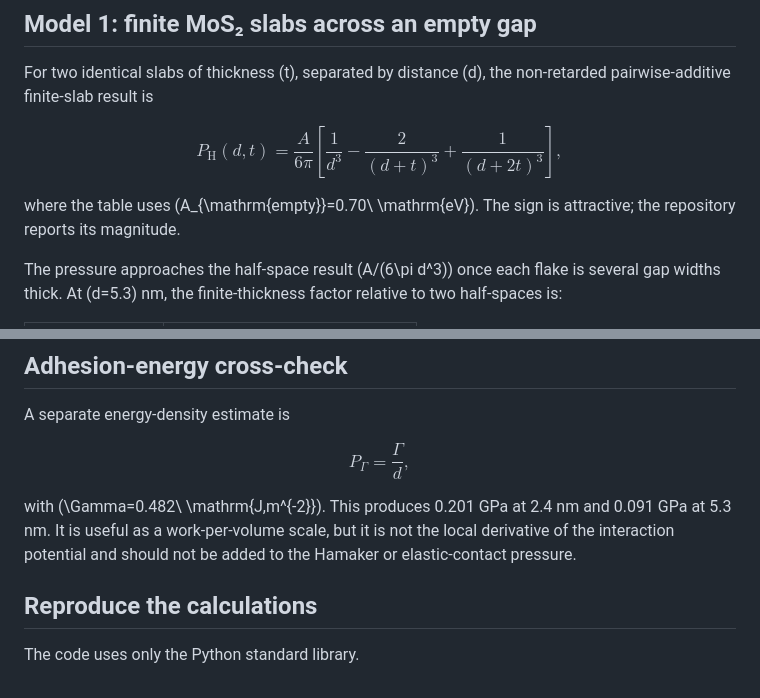
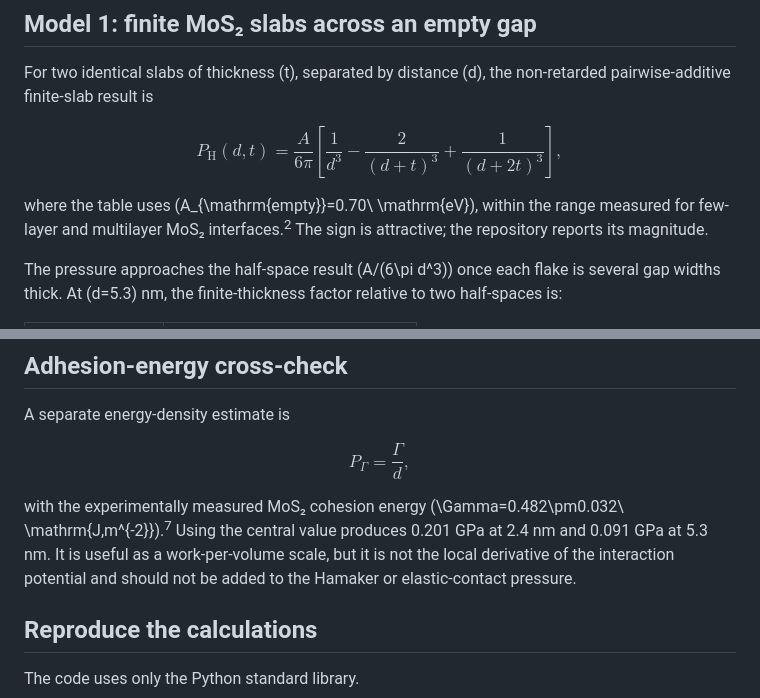
Before and after one commit to cuiyist/MoS2-Au-MoS2, a Markdown page: confinement-pressure-analysis/README.md, 2 parts joined by grey strips. Rendered like a GitHub page.

```diff
--- a/confinement-pressure-analysis/README.md
+++ b/confinement-pressure-analysis/README.md
@@ -53,7 +53,7 @@ P_{\mathrm{H}}(d,t)=\frac{A}{6\pi}
 \right],
 $$
 
-where the table uses \(A_{\mathrm{empty}}=0.70\ \mathrm{eV}\). The sign is attractive; the repository reports its magnitude.
+where the table uses \(A_{\mathrm{empty}}=0.70\ \mathrm{eV}\), within the range measured for few-layer and multilayer MoS₂ interfaces.<sup>2</sup> The sign is attractive; the repository reports its magnitude.
 
 The pressure approaches the half-space result \(A/(6\pi d^3)\) once each flake is several gap widths thick. At \(d=5.3\) nm, the finite-thickness factor relative to two half-spaces is:
 
@@ -124,7 +124,7 @@ $$
 P_\Gamma=\frac{\Gamma}{d},
 $$
 
-with \(\Gamma=0.482\ \mathrm{J\,m^{-2}}\). This produces 0.201 GPa at 2.4 nm and 0.091 GPa at 5.3 nm. It is useful as a work-per-volume scale, but it is not the local derivative of the interaction potential and should not be added to the Hamaker or elastic-contact pressure.
+with the experimentally measured MoS₂ cohesion energy \(\Gamma=0.482\pm0.032\ \mathrm{J\,m^{-2}}\).<sup>7</sup> Using the central value produces 0.201 GPa at 2.4 nm and 0.091 GPa at 5.3 nm. It is useful as a work-per-volume scale, but it is not the local derivative of the interaction potential and should not be added to the Hamaker or elastic-contact pressure.
 
 ## Reproduce the calculations
 
```
Also changed, not shown: other parts of confinement-pressure-analysis/README.md (+11 -11 lines).
